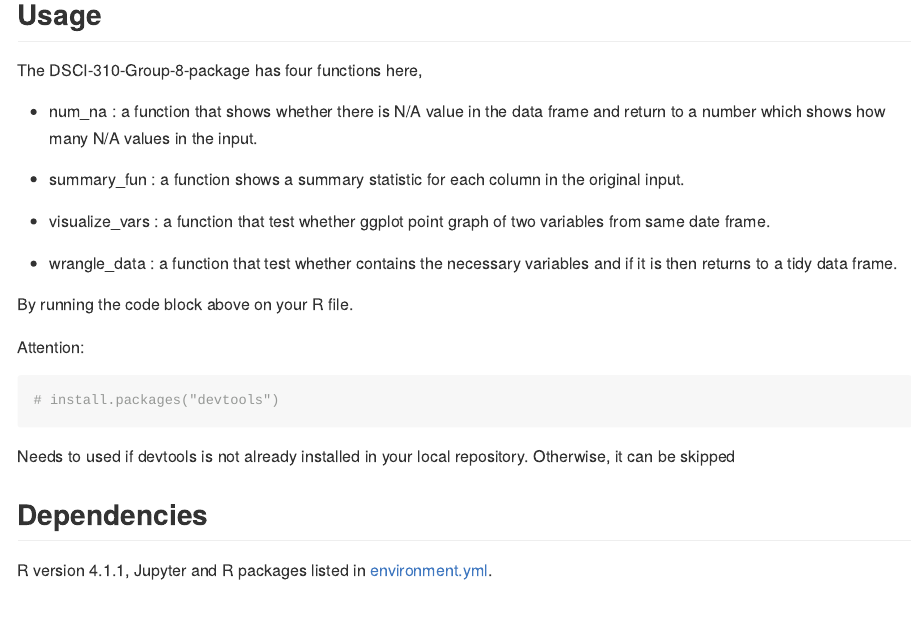
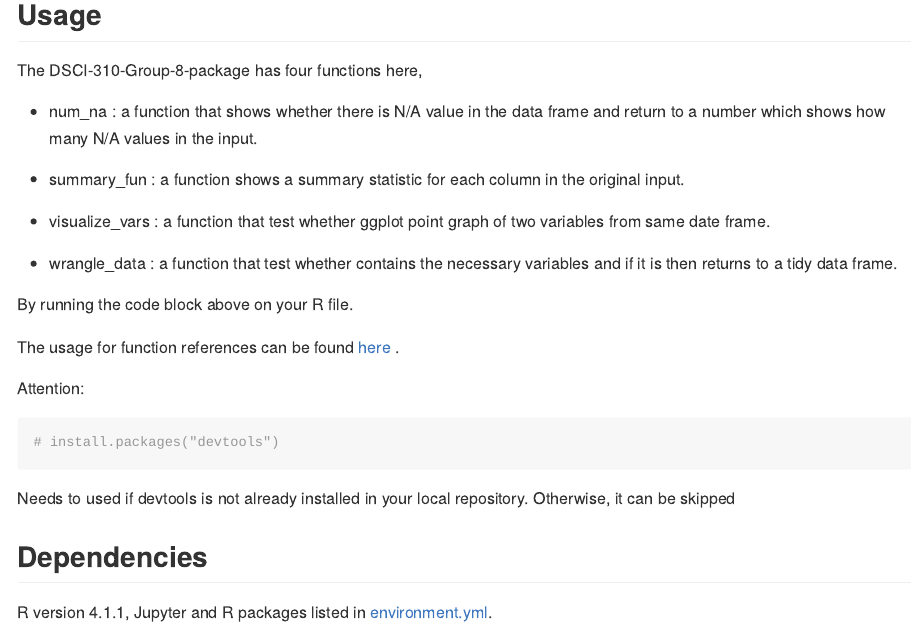
Before and after one commit to tonyliang19/DSCI-310-Group-8-package, an R Markdown document (README.Rmd): the page in a window 1100 px wide, from 1070 px down. The pictures show the output file README.md that the author committed with the source, drawn offline in the style of GitHub; badge pictures from the web are left out.

Commit message:
read_me_wlink

```diff
--- a/README.Rmd
+++ b/README.Rmd
@@ -75,6 +75,8 @@ The DSCI-310-Group-8-package has four functions here,
 
 
 By running the code block above on your R file.
+
+The usage for function references can be found [here](https://dsci-310.github.io/DSCI-310-Group-8-package/reference/index.html) .
 
 Attention:
 
```
Also changed, not shown: README.md, README.Rmd (2 more changed lines).
